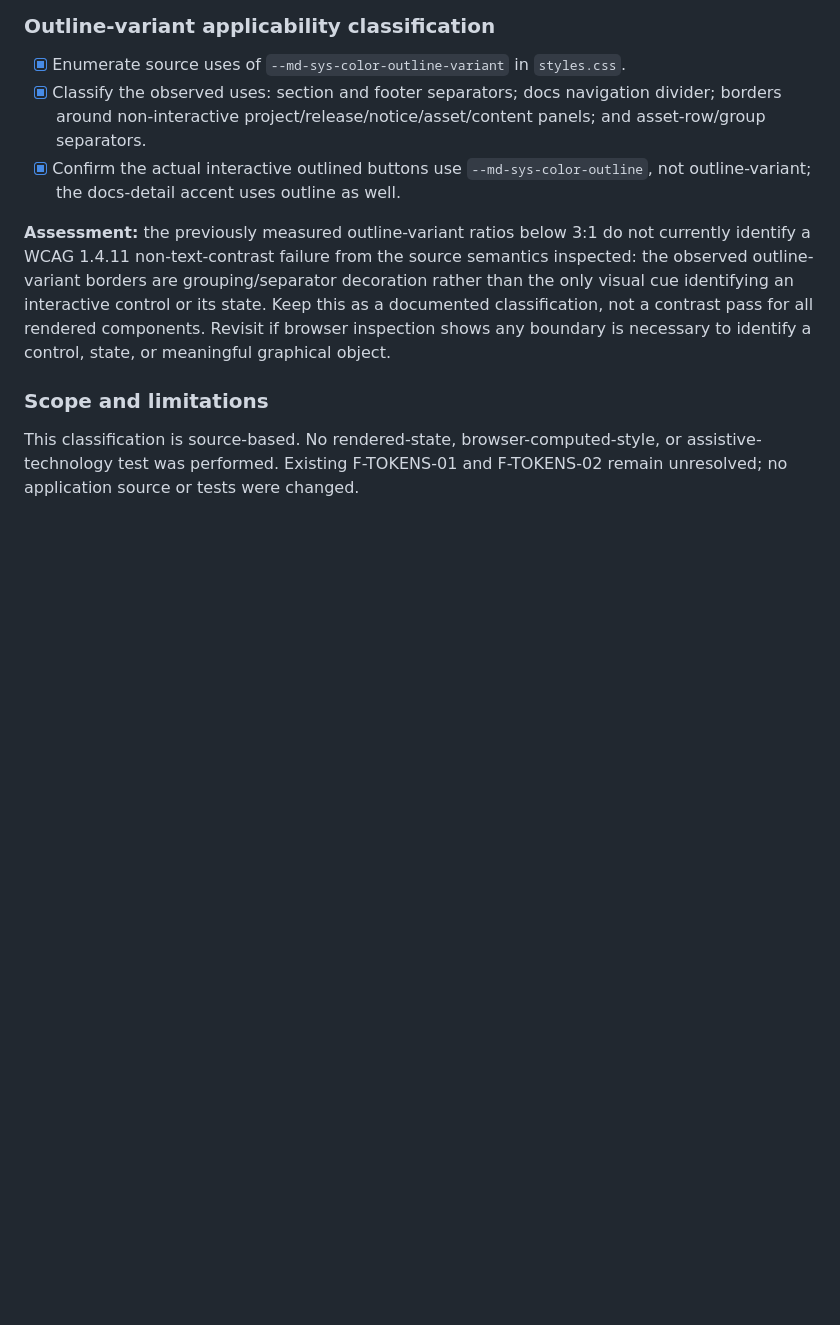
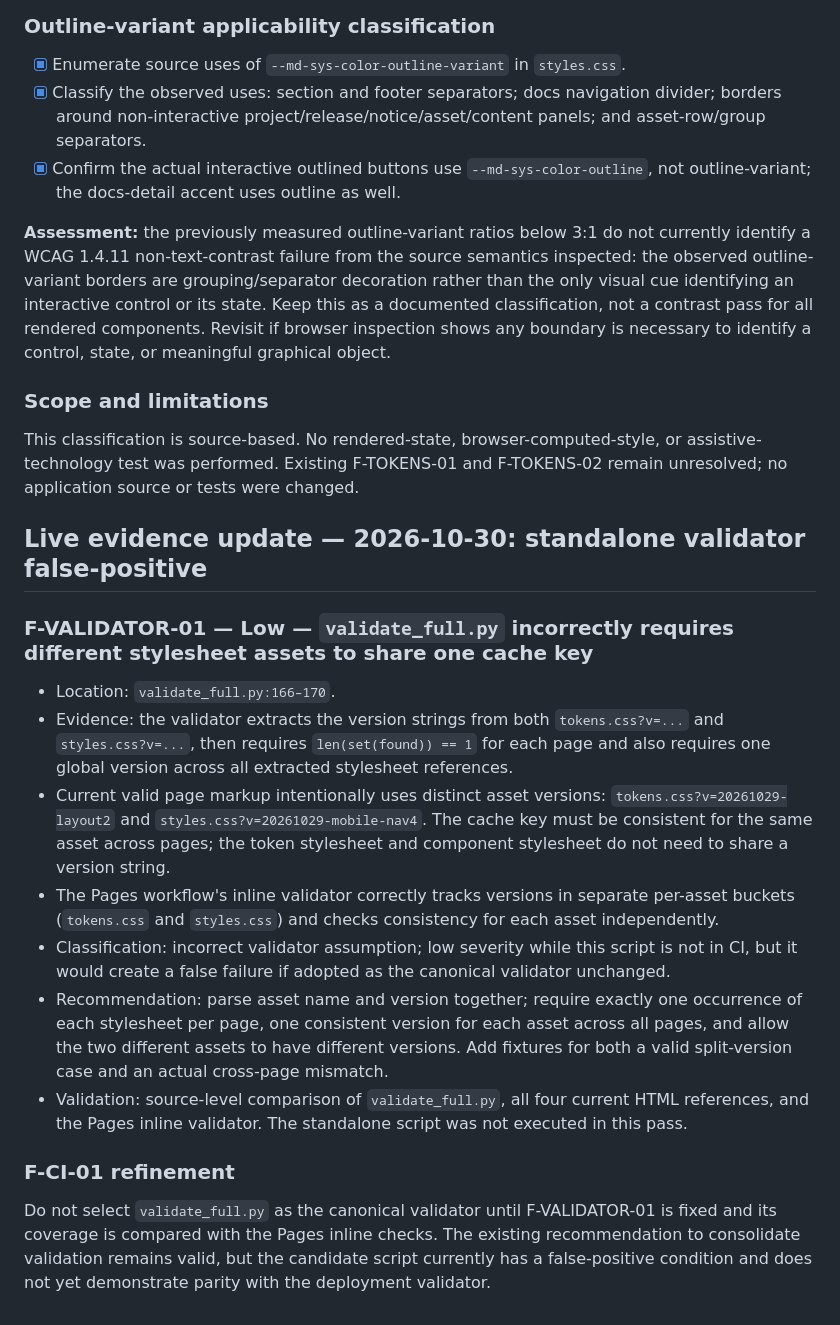
Before and after one commit to PanDuroDev/appsweep-web, a Markdown page: MD3_WEB_AUDIT.md, the part around the change. Rendered like a GitHub page; blank space fills up the shorter version.

Commit message:
docs: record validator cache-key false positive

```diff
--- a/MD3_WEB_AUDIT.md
+++ b/MD3_WEB_AUDIT.md
@@ -333,3 +333,17 @@ Source-only repository inspection. No browser rendering, font network request, s
 
 ### Scope and limitations
 This classification is source-based. No rendered-state, browser-computed-style, or assistive-technology test was performed. Existing F-TOKENS-01 and F-TOKENS-02 remain unresolved; no application source or tests were changed.
+
+## Live evidence update — 2026-10-30: standalone validator false-positive
+
+### F-VALIDATOR-01 — Low — `validate_full.py` incorrectly requires different stylesheet assets to share one cache key
+- Location: `validate_full.py:166–170`.
+- Evidence: the validator extracts the version strings from both `tokens.css?v=...` and `styles.css?v=...`, then requires `len(set(found)) == 1` for each page and also requires one global version across all extracted stylesheet references.
+- Current valid page markup intentionally uses distinct asset versions: `tokens.css?v=20261029-layout2` and `styles.css?v=20261029-mobile-nav4`. The cache key must be consistent for the same asset across pages; the token stylesheet and component stylesheet do not need to share a version string.
+- The Pages workflow's inline validator correctly tracks versions in separate per-asset buckets (`tokens.css` and `styles.css`) and checks consistency for each asset independently.
+- Classification: incorrect validator assumption; low severity while this script is not in CI, but it would create a false failure if adopted as the canonical validator unchanged.
+- Recommendation: parse asset name and version together; require exactly one occurrence of each stylesheet per page, one consistent version for each asset across all pages, and allow the two different assets to have different versions. Add fixtures for both a valid split-version case and an actual cross-page mismatch.
+- Validation: source-level comparison of `validate_full.py`, all four current HTML references, and the Pages inline validator. The standalone script was not executed in this pass.
+
+### F-CI-01 refinement
+Do not select `validate_full.py` as the canonical validator until F-VALIDATOR-01 is fixed and its coverage is compared with the Pages inline checks. The existing recommendation to consolidate validation remains valid, but the candidate script currently has a false-positive condition and does not yet demonstrate parity with the deployment validator.
```
